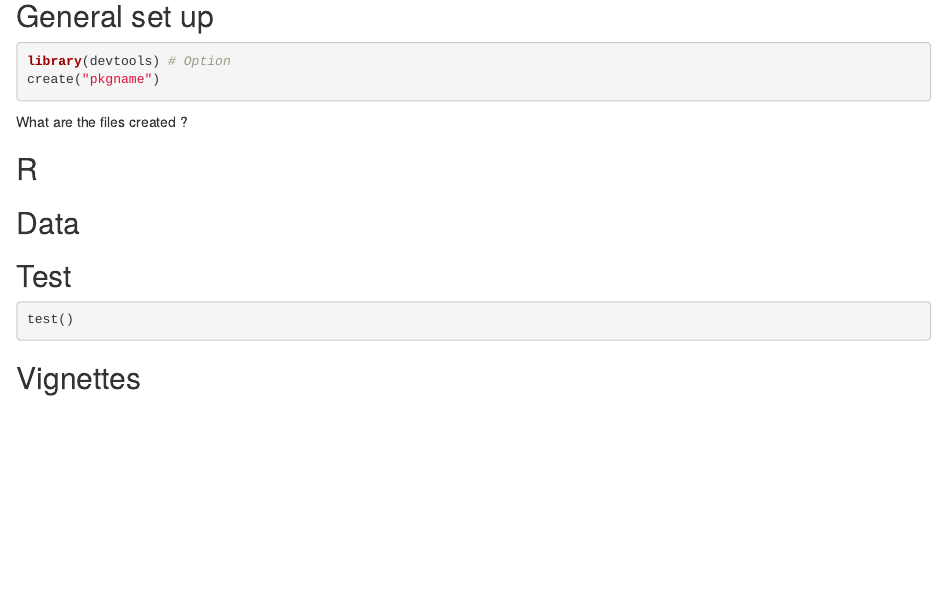
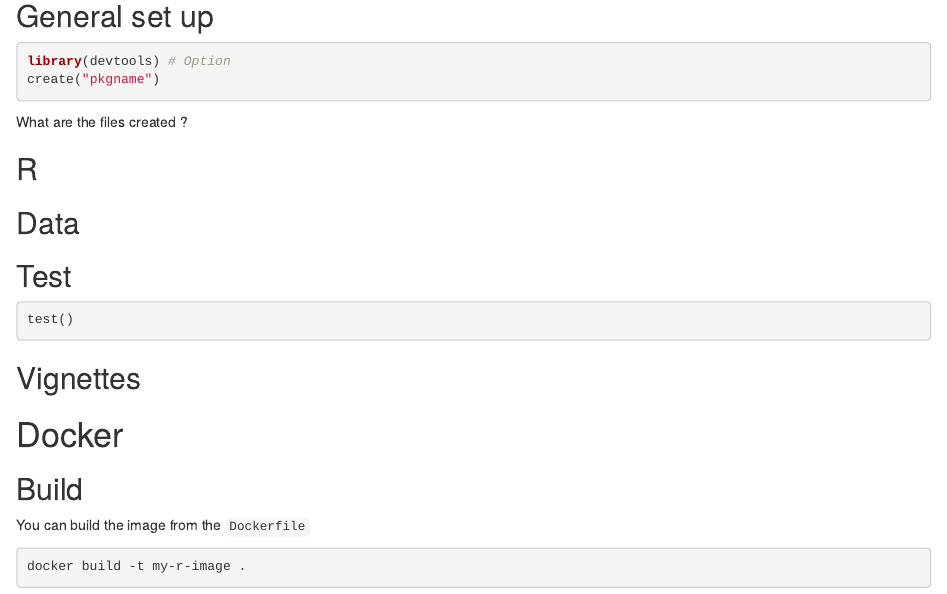
Before and after one commit to alaindanet/prie_mussels, an R Markdown document (vignettes/talk.Rmd): the page in a window 1100 px wide, from 570 px down. Rendered offline with R 4.5, knitr and Pandoc, with nearby package versions; drawn as R Markdown's standard HTML page in place of the format the file asks for.

Commit message:
Add a Dockerfile

````diff
--- a/vignettes/talk.Rmd
+++ b/vignettes/talk.Rmd
@@ -67,3 +67,14 @@ test()
 ```
 
 ## Vignettes
+
+
+# Docker
+
+## Build
+
+You can build the image from the `Dockerfile`
+
+```{bash}
+docker build -t my-r-image .
+```
````
Also changed, not shown: 1 other file.
